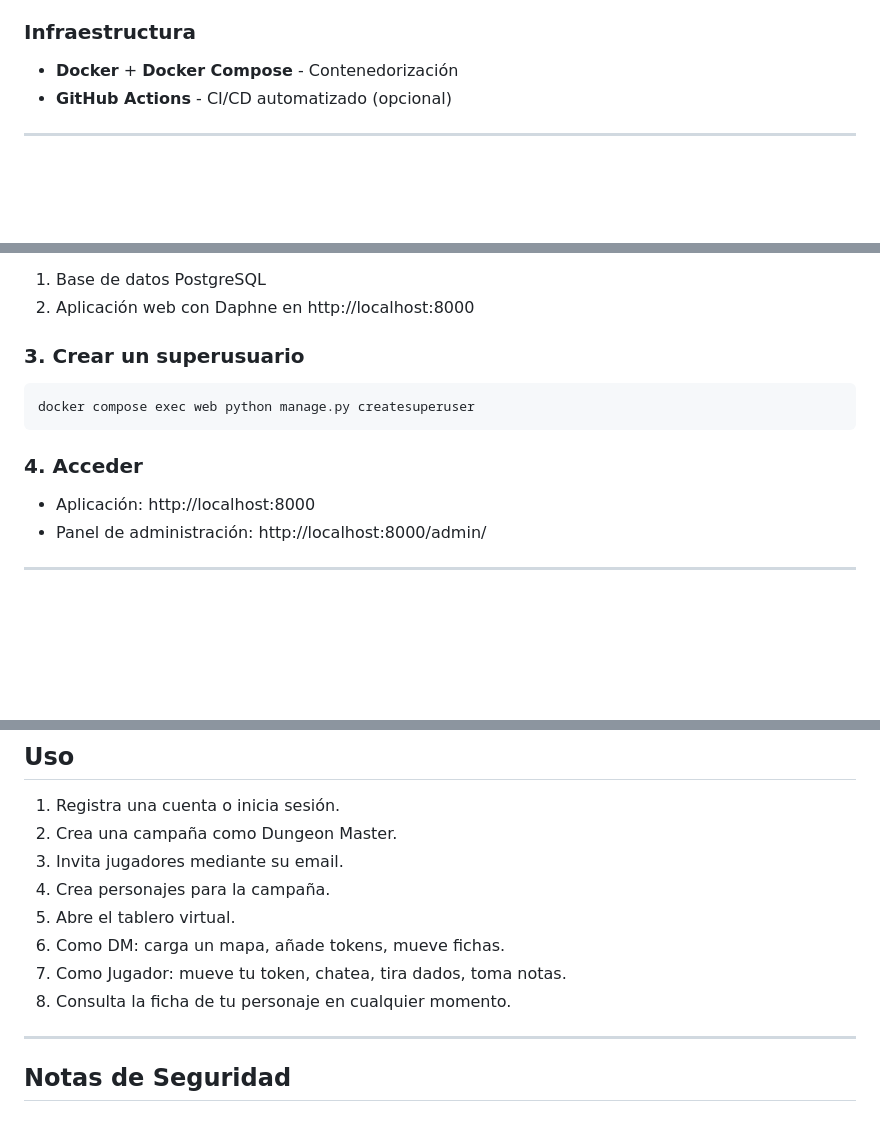
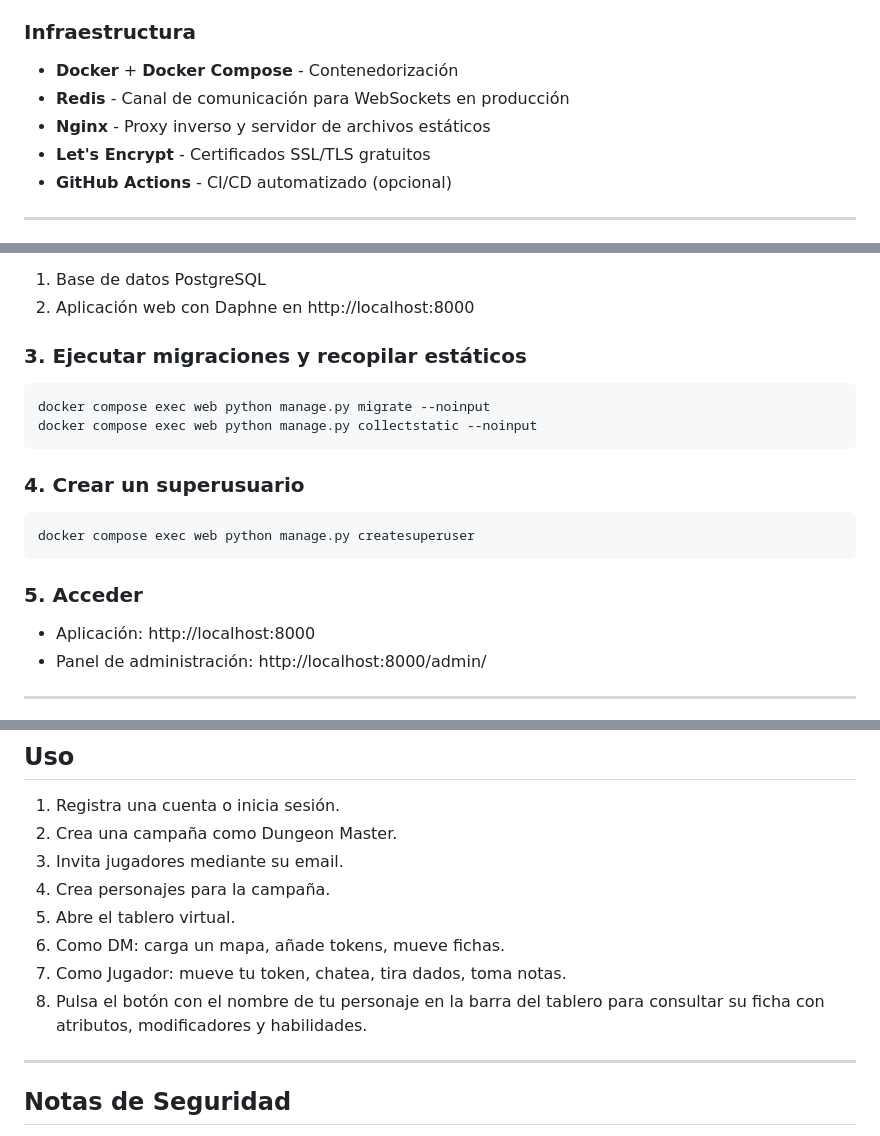
Before and after one commit to Arivpan782/CantripVTT, a Markdown page: README.md, 3 parts joined by grey strips. GitHub-like rendering; blank space fills up the shorter version.

Commit message:
Último retoque en el README para ya dar por terminado el tfc, solo falta mergear a main y ponerme con la documentación

````diff
--- a/README.md
+++ b/README.md
@@ -39,6 +39,9 @@ Virtual Tabletop sencilla y centrada para jugar a juegos de rol. Permite usar ma
 
 ### Infraestructura
 - **Docker** + **Docker Compose** - Contenedorización
+- **Redis** - Canal de comunicación para WebSockets en producción
+- **Nginx** - Proxy inverso y servidor de archivos estáticos
+- **Let's Encrypt** - Certificados SSL/TLS gratuitos
 - **GitHub Actions** - CI/CD automatizado (opcional)
 
 ---
@@ -64,13 +67,20 @@ Esto inicia:
 1. Base de datos PostgreSQL
 2. Aplicación web con Daphne en http://localhost:8000
 
-### 3. Crear un superusuario
+### 3. Ejecutar migraciones y recopilar estáticos
+
+```bash
+docker compose exec web python manage.py migrate --noinput
+docker compose exec web python manage.py collectstatic --noinput
+```
+
+### 4. Crear un superusuario
 
 ```bash
 docker compose exec web python manage.py createsuperuser
 ```
 
-### 4. Acceder
+### 5. Acceder
 
 - Aplicación: http://localhost:8000
 - Panel de administración: http://localhost:8000/admin/
@@ -188,7 +199,7 @@ CantripVTT/
 5. Abre el tablero virtual.
 6. Como DM: carga un mapa, añade tokens, mueve fichas.
 7. Como Jugador: mueve tu token, chatea, tira dados, toma notas.
-8. Consulta la ficha de tu personaje en cualquier momento.
+8. Pulsa el botón con el nombre de tu personaje en la barra del tablero para consultar su ficha con atributos, modificadores y habilidades.
 
 ---
 
````
Also changed, not shown: other parts of README.md (+1 -0 lines).
